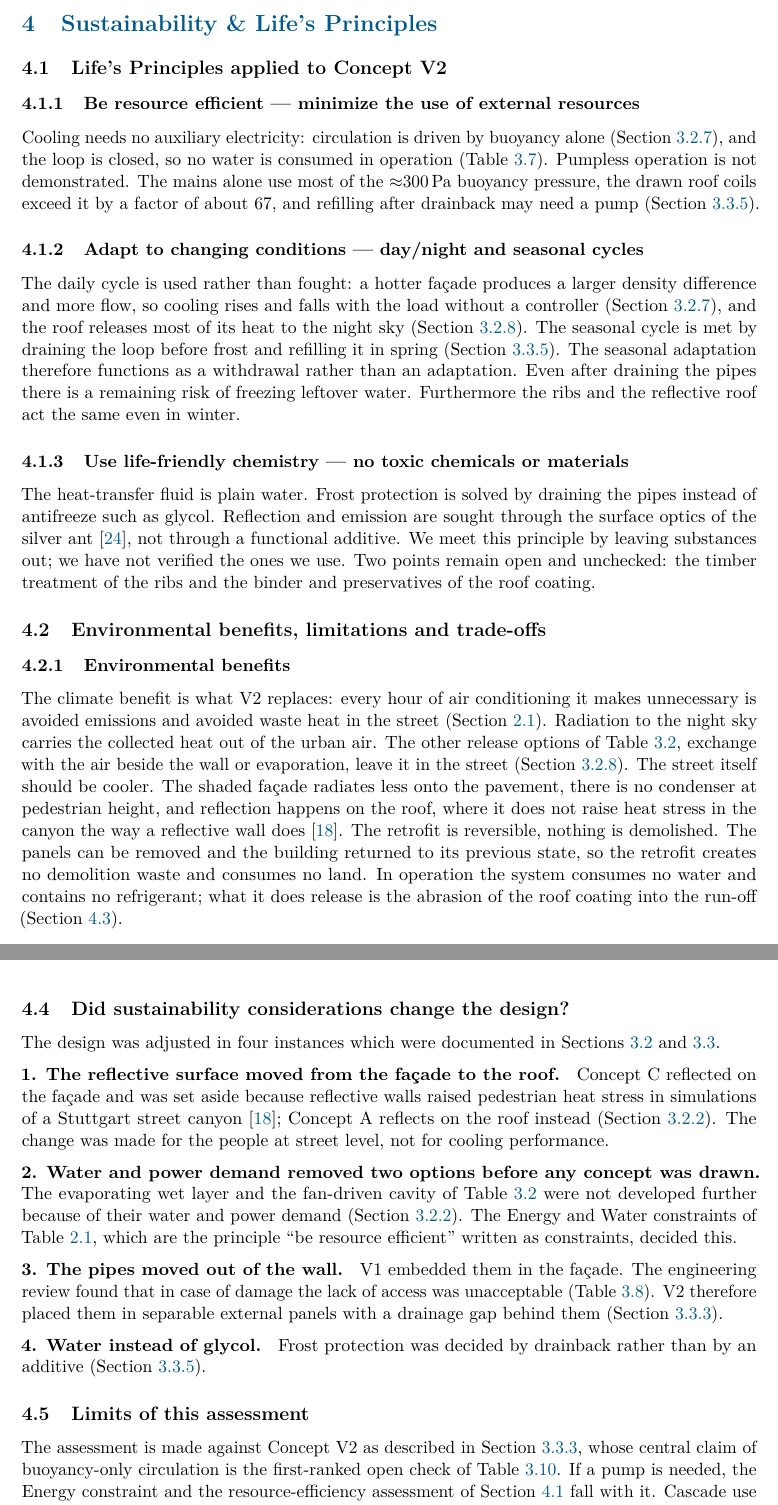
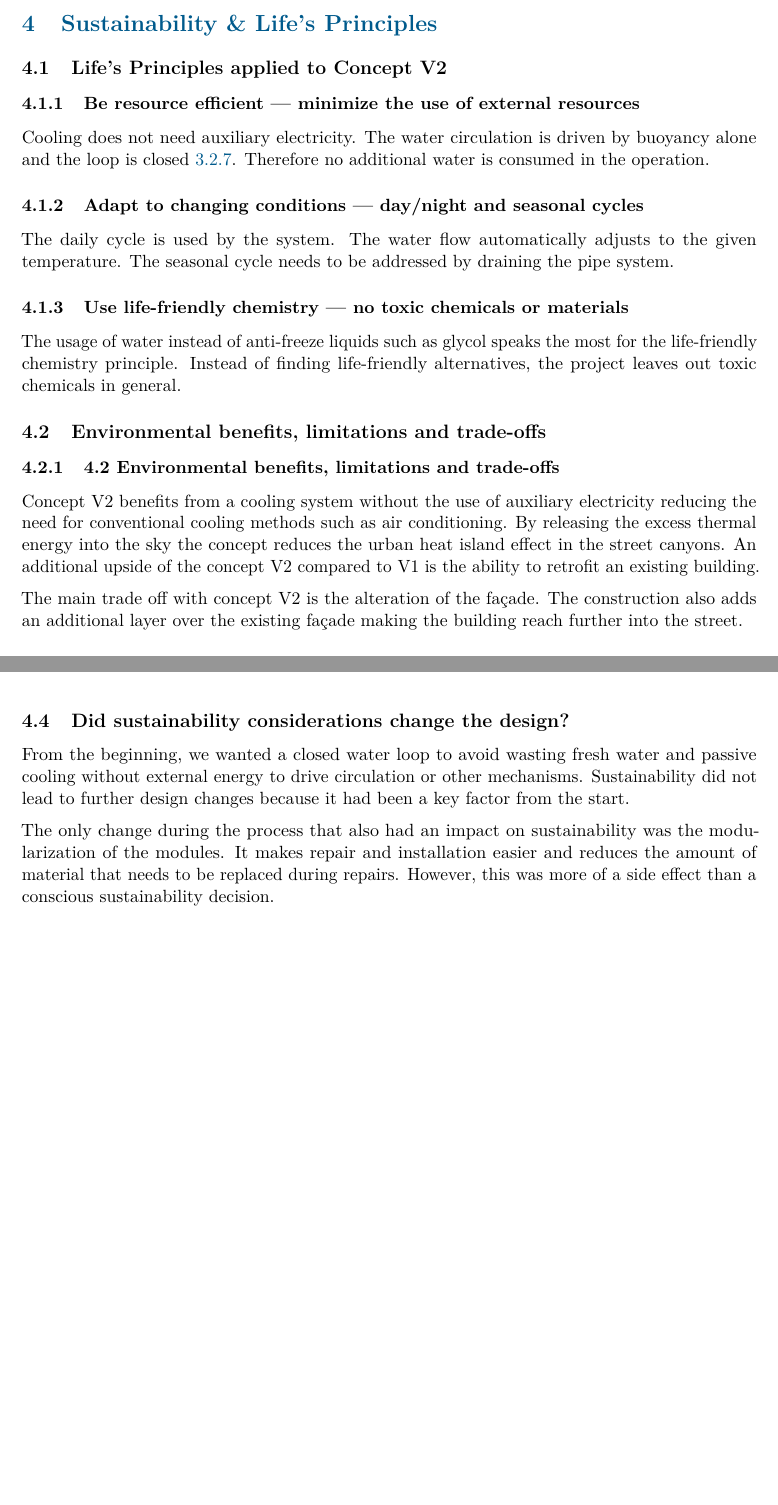
Before and after one commit to Maxlemore97/Urban-Heat-Islands-Cooling-the-City, a LaTeX document (Report_LaTeX/main.tex, which reads Report_LaTeX/sections/04_sustainability.tex): two parts of pages 25 and 27 of 33 before the commit and two parts of pages 25 and 26 of 32 after it, joined at a grey line, cut so that both start at the same text, the shorter picture padded with empty space. Compiled offline with pdfLaTeX.

Commit message:
chore: section 4

```diff
--- a/Report_LaTeX/sections/04_sustainability.tex
+++ b/Report_LaTeX/sections/04_sustainability.tex
@@ -10,50 +10,28 @@
 \subsubsection{Be resource efficient --- minimize the use of external resources}
 \label{sec:lp_resource}
 
-Cooling needs no auxiliary electricity: circulation is driven by buoyancy alone
-(Section~\ref{sec:check1}), and the loop is closed, so no water is consumed in operation
-(Table~\ref{tab:kpicomp}). Pumpless operation is not demonstrated. The mains alone use
-most of the $\approx$300\,Pa buoyancy pressure, the drawn roof coils exceed it by a factor
-of about 67, and refilling after drainback may need a pump (Section~\ref{sec:v2check}).
+Cooling does not need auxiliary electricity.
+The water circulation is driven by buoyancy alone and the loop is closed \ref{sec:check1}.
+Therefore no additional water is consumed in the operation.
 
 \subsubsection{Adapt to changing conditions --- day/night and seasonal cycles}
 \label{sec:lp_adapt}
 
-The daily cycle is used rather than fought: a hotter façade produces a larger density
-difference and more flow, so cooling rises and falls with the load without a controller
-(Section~\ref{sec:check1}), and the roof releases most of its heat to the night sky
-(Section~\ref{sec:check2}). The seasonal cycle is met by draining the loop before frost
-and refilling it in spring (Section~\ref{sec:v2check}). The seasonal adaptation therefore
-functions as a withdrawal rather than an adaptation. Even after draining the pipes there
-is a remaining risk of freezing leftover water. Furthermore the ribs and the reflective
-roof act the same even in winter.
+The daily cycle is used by the system.
+The water flow automatically adjusts to the given temperature.
+The seasonal cycle needs to be addressed by draining the pipe system.
 
 \subsubsection{Use life-friendly chemistry --- no toxic chemicals or materials}
 \label{sec:lp_chemistry}
-
-The heat-transfer fluid is plain water. Frost protection is solved by draining the pipes
-instead of antifreeze such as glycol. Reflection and emission are sought through the
-surface optics of the silver ant \cite{shi2015}, not through a functional additive. We
-meet this principle by leaving substances out; we have not verified the ones we use. Two
-points remain open and unchecked: the timber treatment of the ribs and the binder and
-preservatives of the roof coating.
+The usage of water instead of anti-freeze liquids such as glycol speaks the most for the life-friendly chemistry principle.
+Instead of finding life-friendly alternatives, the project leaves out toxic chemicals in general.
 
 \subsection{Environmental benefits, limitations and trade-offs}
 \label{sec:benefits}
 
-\subsubsection{Environmental benefits}
+\subsubsection{4.2	Environmental benefits, limitations and trade-offs}
 
-The climate benefit is what V2 replaces: every hour of air conditioning it makes
-unnecessary is avoided emissions and avoided waste heat in the street
-(Section~\ref{sec:problem}). Radiation to the night sky carries the collected heat out
-of the urban air. The other release options of Table~\ref{tab:morph}, exchange with the
-air beside the wall or evaporation, leave it in the street (Section~\ref{sec:check2}).
-The street itself should be cooler. The shaded façade radiates less onto the pavement,
-there is no condenser at pedestrian height, and reflection happens on the roof, where it
-does not raise heat stress in the canyon the way a reflective wall does \cite{lee2018}.
-The retrofit is reversible, nothing is demolished. The panels can be removed and the
-building returned to its previous state, so the retrofit creates no demolition waste and
-consumes no land. In operation the system consumes no water and contains no refrigerant;
-what it does release is the abrasion of the roof coating into the run-off
-(Section~\ref{sec:materials}).
+Concept V2 benefits from a cooling system without the use of auxiliary electricity reducing the need for conventional cooling methods such as air conditioning.
+By releasing the excess thermal energy into the sky the concept reduces the urban heat island effect in the street canyons.
+An additional upside of the concept V2 compared to V1 is the ability to retrofit an existing building.
 
@@ -72 +38,2 @@ neither side of that comparison exists.
-\subsubsection{Trade-offs}
+The main trade off with concept V2 is the alteration of the façade.
+The construction also adds an additional layer over the existing façade making the building reach further into the street.
@@ -119,37 +53,12 @@ to item~5 of Table~\ref{tab:priorities}.
 \subsection{Did sustainability considerations change the design?}
 \label{sec:designchanges}
 
-The design was adjusted in four instances which were documented in
-Sections~\ref{sec:creating} and \ref{sec:evaluation}.
+From the beginning, we wanted a closed water loop to avoid wasting fresh water and passive cooling without external energy to drive circulation or other mechanisms.
+Sustainability did not lead to further design changes because it had been a key factor from the start.
 
-\runin{1. The reflective surface moved from the façade to the roof.} Concept~C reflected
-on the façade and was set aside because reflective walls raised pedestrian heat stress in
-simulations of a Stuttgart street canyon \cite{lee2018}; Concept~A reflects on the roof
-instead (Section~\ref{sec:morph}). The change was made for the people at street level,
-not for cooling performance.
+The only change during the process that also had an impact on sustainability was the modularization of the modules.
+It makes repair and installation easier and reduces the amount of material that needs to be replaced during repairs.
+However, this was more of a side effect than a conscious sustainability decision.
 
-\runin{2. Water and power demand removed two options before any concept was drawn.} The
-evaporating wet layer and the fan-driven cavity of Table~\ref{tab:morph} were not
-developed further because of their water and power demand (Section~\ref{sec:morph}). The
-Energy and Water constraints of Table~\ref{tab:constraints}, which are the principle
-``be resource efficient'' written as constraints, decided this.
-
-\runin{3. The pipes moved out of the wall.} V1 embedded them in the façade. The
-engineering review found that in case of damage the lack of access was unacceptable
-(Table~\ref{tab:review}). V2 therefore placed them in separable external panels with a
-drainage gap behind them (Section~\ref{sec:v2}).
-
-\runin{4. Water instead of glycol.} Frost protection was decided by drainback rather
-than by an additive (Section~\ref{sec:v2check}).
-
-\subsection{Limits of this assessment}
-\label{sec:limits}
-
-The assessment is made against Concept V2 as described in Section~\ref{sec:v2}, whose
-central claim of buoyancy-only circulation is the first-ranked open check of
-Table~\ref{tab:priorities}. If a pump is needed, the Energy constraint and the
-resource-efficiency assessment of Section~\ref{sec:lp_applied} fall with it. Cascade use
-and return logistics lie outside the project boundary, and of the substances the concept
-would put into the street one has been checked and three have not.
 
 \clearpage
```
Also changed, not shown: Report_LaTeX/sections/04_sustainability.tex (55 more changed lines).
